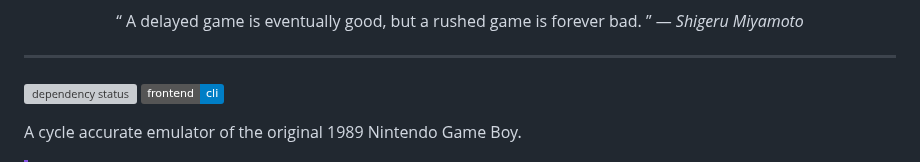
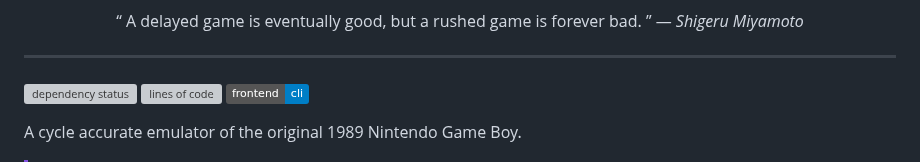
Before and after one commit to kaplanz/rugby, a Markdown page: README.md, the part around one of its changes. GitHub-like rendering; badges without logos; grey boxes are pictures that could not be loaded.

Commit message:
docs(readme): add lines of code badge

```diff
--- a/README.md
+++ b/README.md
@@ -17,6 +17,7 @@
 ---
 
 [![dependency status][deps.badge]][deps.hyper]
+[![lines of code][loc.badge]](/)
 [![cli frontend][cli.badge]][apps.cli]
 
 A cycle accurate emulator of the original 1989 Nintendo Game Boy.
```
Also changed, not shown: other parts of README.md (+1 -0 lines).
